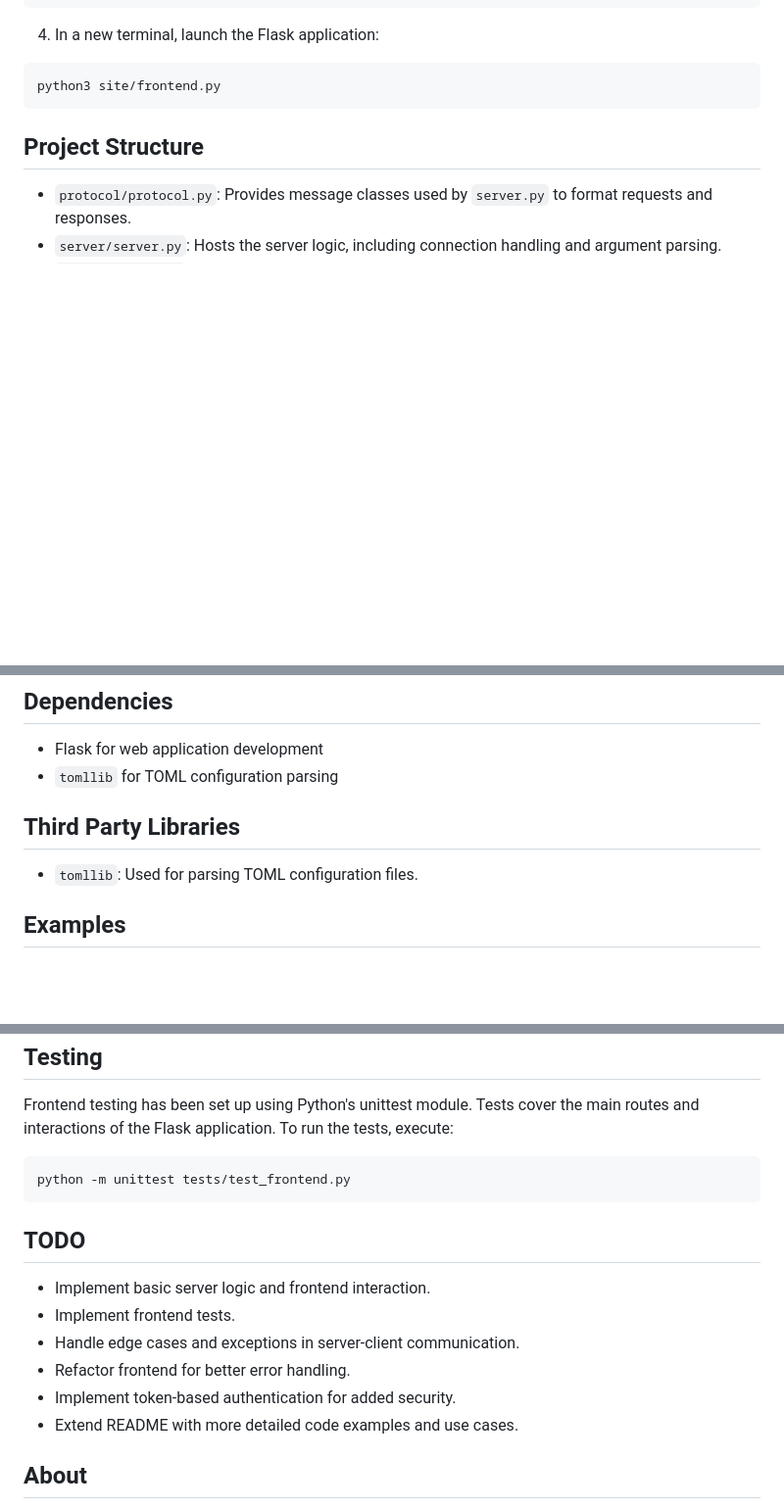
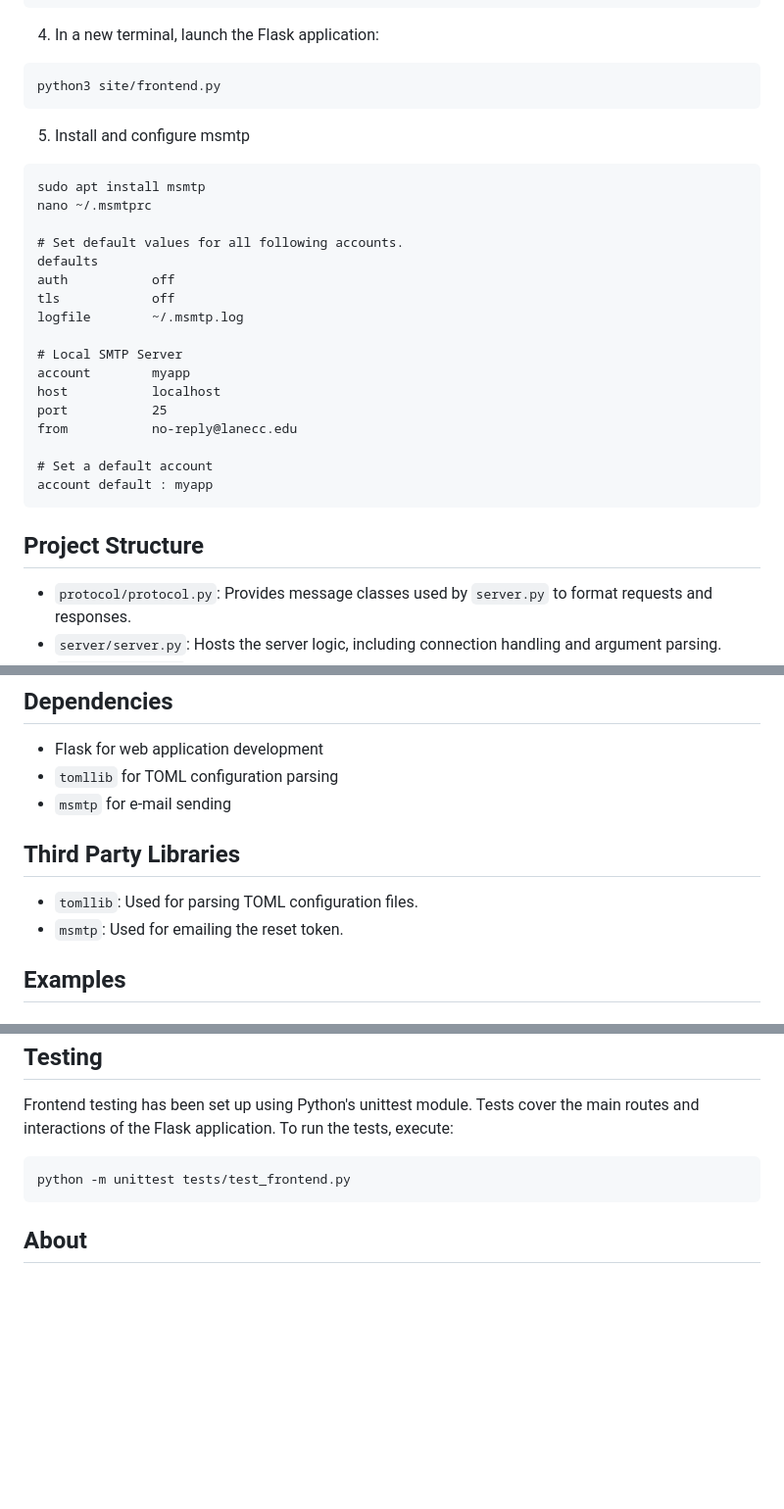
Before and after one commit to denuoweb/password_reset_frontend, a Markdown page: README.md, 3 parts joined by grey strips. Shown at 98% size. Drawn GitHub-style; blank space fills up the shorter version.

Commit message:
include msmtp requirements

````diff
--- a/README.md
+++ b/README.md
@@ -26,6 +26,27 @@ python3 server/server.py
 4. In a new terminal, launch the Flask application:
 ```
 python3 site/frontend.py
+```
+
+5. Install and configure msmtp
+```
+sudo apt install msmtp
+nano ~/.msmtprc
+
+# Set default values for all following accounts.
+defaults
+auth           off
+tls            off
+logfile        ~/.msmtp.log
+
+# Local SMTP Server
+account        myapp
+host           localhost
+port           25
+from           no-reply@lanecc.edu
+
+# Set a default account
+account default : myapp
 ```
 
 ## Project Structure
@@ -72,9 +93,11 @@ Use a configuration file for consistent setups, and command line arguments for o
 ## Dependencies
 - Flask for web application development
 - `tomllib` for TOML configuration parsing
+- `msmtp` for e-mail sending
 
 ## Third Party Libraries
 - `tomllib`: Used for parsing TOML configuration files.
+- `msmtp`: Used for emailing the reset token.
 
 ## Examples
 
@@ -104,15 +127,6 @@ Frontend testing has been set up using Python's unittest module. Tests cover the
 python -m unittest tests/test_frontend.py
 ```
 
-## TODO
-
- - Implement basic server logic and frontend interaction.
- - Implement frontend tests.
- - Handle edge cases and exceptions in server-client communication.
- - Refactor frontend for better error handling.
- - Implement token-based authentication for added security.
- - Extend README with more detailed code examples and use cases.
-
 ## About
 
 Password Reset Site is an initiative by LCC-CIT-Lab to provide a secure and straightforward way for users to reset their passwords. The project is open for contributions and welcomes feedback.
````
